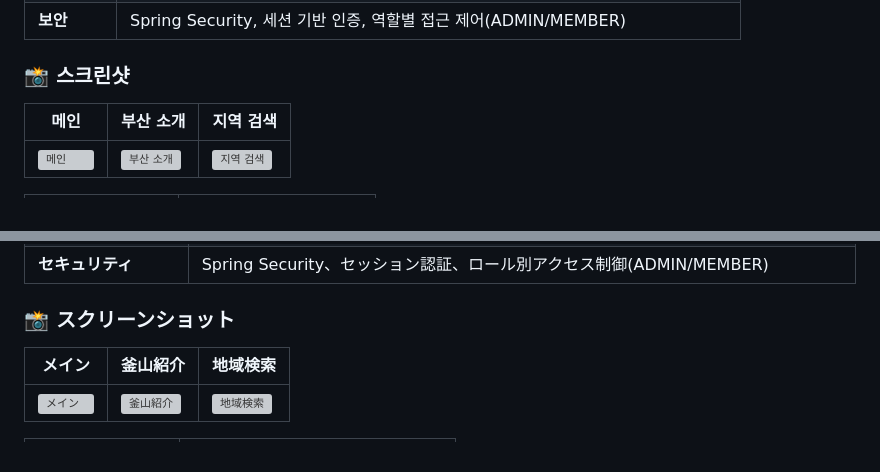
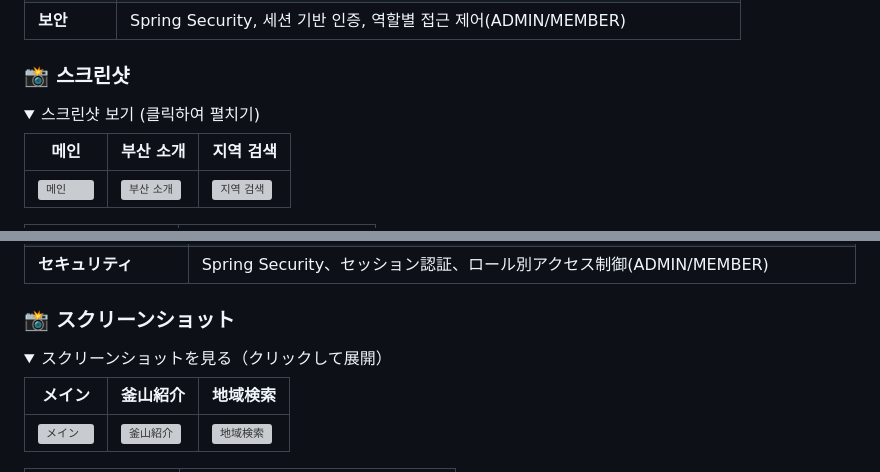
Before and after one commit to QCoQCo/ORORAproject, a Markdown page: README.md, 2 parts joined by grey strips. GitHub-like rendering; folded sections open; grey boxes are pictures that could not be loaded.

```diff
--- a/README.md
+++ b/README.md
@@ -52,6 +52,9 @@
 
 ### 📸 스크린샷
 
+<details>
+<summary>스크린샷 보기 (클릭하여 펼치기)</summary>
+
 | 메인                                                    | 부산 소개                                                                | 지역 검색                                                      |
 | ------------------------------------------------------- | ------------------------------------------------------------------------ | -------------------------------------------------------------- |
 | ![메인](src/main/resources/static/images/demo/main.png) | ![부산 소개](src/main/resources/static/images/demo/about_busan_page.png) | ![지역 검색](src/main/resources/static/images/demo/place1.png) |
@@ -174,6 +179,9 @@
 
 ### 📸 スクリーンショット
 
+<details>
+<summary>スクリーンショットを見る（クリックして展開）</summary>
+
 | メイン                                                    | 釜山紹介                                                                    | 地域検索                                                      |
 | --------------------------------------------------------- | --------------------------------------------------------------------------- | ------------------------------------------------------------- |
 | ![メイン](src/main/resources/static/images/demo/main.png) | ![釜山紹介](src/main/resources/static/images/demo/about_busan_page2_jp.png) | ![地域検索](src/main/resources/static/images/demo/place1.png) |
```
Also changed, not shown: other parts of README.md (+4 -0 lines).
